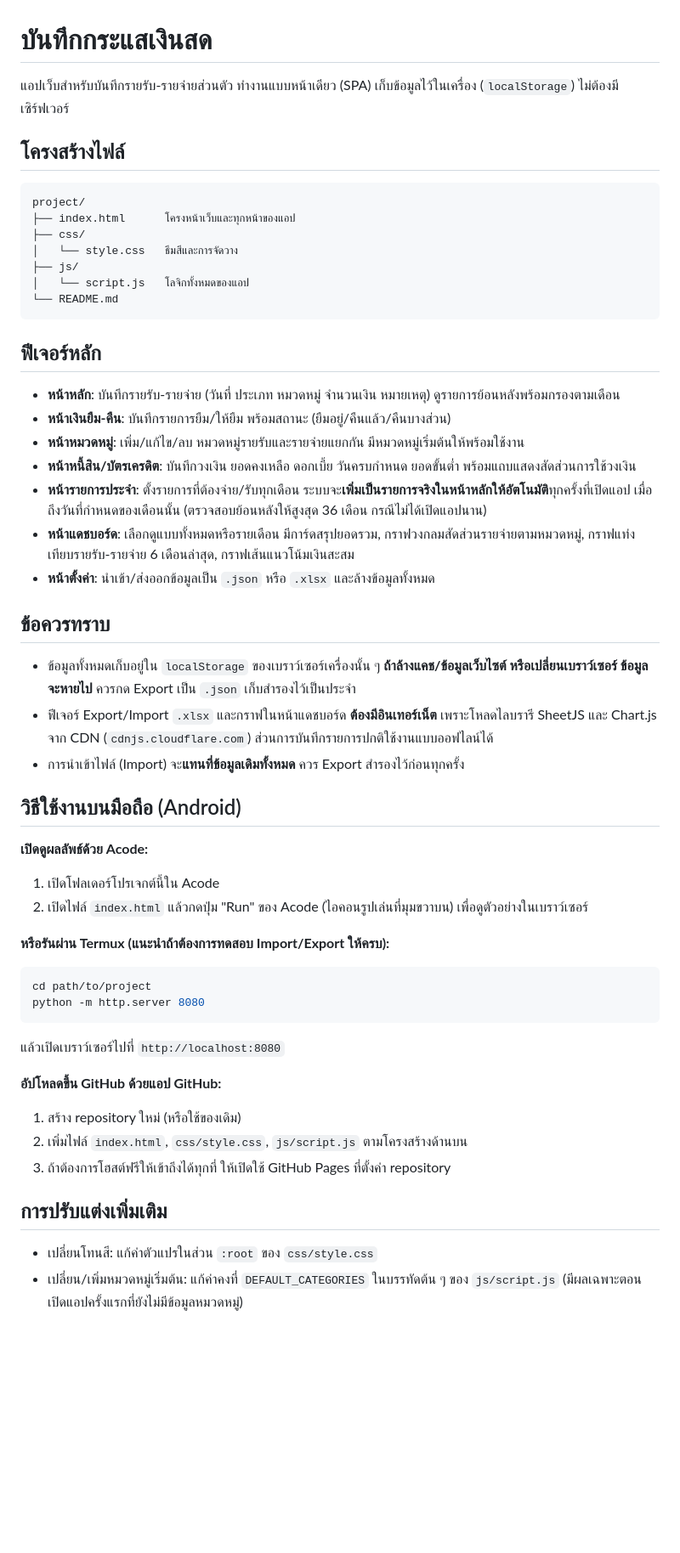
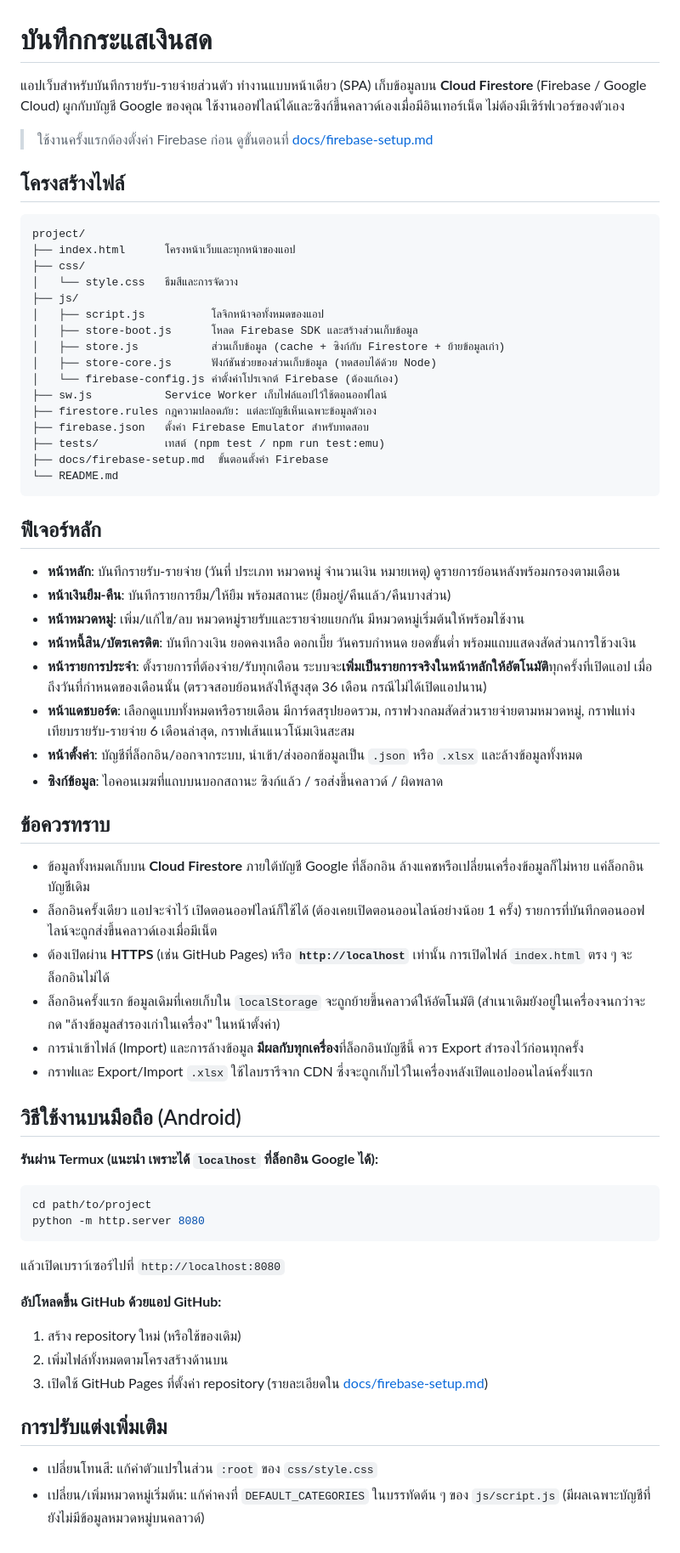
Before and after one commit to saharatyokthuan/cash-manager, a Markdown page: README.md, the part around the change. Shown at 85% size. Drawn GitHub-style; blank space fills up the shorter version.

Commit message:
docs: add Firebase setup guide and update README
Co-Authored-By: Claude Opus 5.5 <noreply@anthropic.com>

````diff
--- a/README.md
+++ b/README.md
@@ -1,6 +1,8 @@
 # บันทึกกระแสเงินสด
 
-แอปเว็บสำหรับบันทึกรายรับ-รายจ่ายส่วนตัว ทำงานแบบหน้าเดียว (SPA) เก็บข้อมูลไว้ในเครื่อง (`localStorage`) ไม่ต้องมีเซิร์ฟเวอร์
+แอปเว็บสำหรับบันทึกรายรับ-รายจ่ายส่วนตัว ทำงานแบบหน้าเดียว (SPA) เก็บข้อมูลบน **Cloud Firestore** (Firebase / Google Cloud) ผูกกับบัญชี Google ของคุณ ใช้งานออฟไลน์ได้และซิงก์ขึ้นคลาวด์เองเมื่อมีอินเทอร์เน็ต ไม่ต้องมีเซิร์ฟเวอร์ของตัวเอง
+
+> ใช้งานครั้งแรกต้องตั้งค่า Firebase ก่อน ดูขั้นตอนที่ [docs/firebase-setup.md](docs/firebase-setup.md)
 
 ## โครงสร้างไฟล์
 
@@ -10,7 +12,16 @@ project/
 ├── css/
 │   └── style.css   ธีมสีและการจัดวาง
 ├── js/
-│   └── script.js   โลจิกทั้งหมดของแอป
+│   ├── script.js          โลจิกหน้าจอทั้งหมดของแอป
+│   ├── store-boot.js      โหลด Firebase SDK และสร้างส่วนเก็บข้อมูล
+│   ├── store.js           ส่วนเก็บข้อมูล (cache + ซิงก์กับ Firestore + ย้ายข้อมูลเก่า)
+│   ├── store-core.js      ฟังก์ชันช่วยของส่วนเก็บข้อมูล (ทดสอบได้ด้วย Node)
+│   └── firebase-config.js ค่าตั้งค่าโปรเจกต์ Firebase (ต้องแก้เอง)
+├── sw.js           Service Worker เก็บไฟล์แอปไว้ใช้ตอนออฟไลน์
+├── firestore.rules กฎความปลอดภัย: แต่ละบัญชีเห็นเฉพาะข้อมูลตัวเอง
+├── firebase.json   ตั้งค่า Firebase Emulator สำหรับทดสอบ
+├── tests/          เทสต์ (npm test / npm run test:emu)
+├── docs/firebase-setup.md  ขั้นตอนตั้งค่า Firebase
 └── README.md
 ```
 
@@ -22,21 +33,21 @@ project/
 - **หน้าหนี้สิน/บัตรเครดิต**: บันทึกวงเงิน ยอดคงเหลือ ดอกเบี้ย วันครบกำหนด ยอดขั้นต่ำ พร้อมแถบแสดงสัดส่วนการใช้วงเงิน
 - **หน้ารายการประจำ**: ตั้งรายการที่ต้องจ่าย/รับทุกเดือน ระบบจะ**เพิ่มเป็นรายการจริงในหน้าหลักให้อัตโนมัติ**ทุกครั้งที่เปิดแอป เมื่อถึงวันที่กำหนดของเดือนนั้น (ตรวจสอบย้อนหลังให้สูงสุด 36 เดือน กรณีไม่ได้เปิดแอปนาน)
 - **หน้าแดชบอร์ด**: เลือกดูแบบทั้งหมดหรือรายเดือน มีการ์ดสรุปยอดรวม, กราฟวงกลมสัดส่วนรายจ่ายตามหมวดหมู่, กราฟแท่งเทียบรายรับ-รายจ่าย 6 เดือนล่าสุด, กราฟเส้นแนวโน้มเงินสะสม
-- **หน้าตั้งค่า**: นำเข้า/ส่งออกข้อมูลเป็น `.json` หรือ `.xlsx` และล้างข้อมูลทั้งหมด
+- **หน้าตั้งค่า**: บัญชีที่ล็อกอิน/ออกจากระบบ, นำเข้า/ส่งออกข้อมูลเป็น `.json` หรือ `.xlsx` และล้างข้อมูลทั้งหมด
+- **ซิงก์ข้อมูล**: ไอคอนเมฆที่แถบบนบอกสถานะ ซิงก์แล้ว / รอส่งขึ้นคลาวด์ / ผิดพลาด
 
 ## ข้อควรทราบ
 
-- ข้อมูลทั้งหมดเก็บอยู่ใน `localStorage` ของเบราว์เซอร์เครื่องนั้น ๆ **ถ้าล้างแคช/ข้อมูลเว็บไซต์ หรือเปลี่ยนเบราว์เซอร์ ข้อมูลจะหายไป** ควรกด Export เป็น `.json` เก็บสำรองไว้เป็นประจำ
-- ฟีเจอร์ Export/Import `.xlsx` และกราฟในหน้าแดชบอร์ด **ต้องมีอินเทอร์เน็ต** เพราะโหลดไลบรารี SheetJS และ Chart.js จาก CDN (`cdnjs.cloudflare.com`) ส่วนการบันทึกรายการปกติใช้งานแบบออฟไลน์ได้
-- การนำเข้าไฟล์ (Import) จะ**แทนที่ข้อมูลเดิมทั้งหมด** ควร Export สำรองไว้ก่อนทุกครั้ง
+- ข้อมูลทั้งหมดเก็บบน **Cloud Firestore** ภายใต้บัญชี Google ที่ล็อกอิน ล้างแคชหรือเปลี่ยนเครื่องข้อมูลก็ไม่หาย แค่ล็อกอินบัญชีเดิม
+- ล็อกอินครั้งเดียว แอปจะจำไว้ เปิดตอนออฟไลน์ก็ใช้ได้ (ต้องเคยเปิดตอนออนไลน์อย่างน้อย 1 ครั้ง) รายการที่บันทึกตอนออฟไลน์จะถูกส่งขึ้นคลาวด์เองเมื่อมีเน็ต
+- ต้องเปิดผ่าน **HTTPS** (เช่น GitHub Pages) หรือ **`http://localhost`** เท่านั้น การเปิดไฟล์ `index.html` ตรง ๆ จะล็อกอินไม่ได้
+- ล็อกอินครั้งแรก ข้อมูลเดิมที่เคยเก็บใน `localStorage` จะถูกย้ายขึ้นคลาวด์ให้อัตโนมัติ (สำเนาเดิมยังอยู่ในเครื่องจนกว่าจะกด "ล้างข้อมูลสำรองเก่าในเครื่อง" ในหน้าตั้งค่า)
+- การนำเข้าไฟล์ (Import) และการล้างข้อมูล **มีผลกับทุกเครื่อง**ที่ล็อกอินบัญชีนี้ ควร Export สำรองไว้ก่อนทุกครั้ง
+- กราฟและ Export/Import `.xlsx` ใช้ไลบรารีจาก CDN ซึ่งจะถูกเก็บไว้ในเครื่องหลังเปิดแอปออนไลน์ครั้งแรก
 
 ## วิธีใช้งานบนมือถือ (Android)
 
-**เปิดดูผลลัพธ์ด้วย Acode:**
-1. เปิดโฟลเดอร์โปรเจกต์นี้ใน Acode
-2. เปิดไฟล์ `index.html` แล้วกดปุ่ม "Run" ของ Acode (ไอคอนรูปเล่นที่มุมขวาบน) เพื่อดูตัวอย่างในเบราว์เซอร์
-
-**หรือรันผ่าน Termux (แนะนำถ้าต้องการทดสอบ Import/Export ให้ครบ):**
+**รันผ่าน Termux (แนะนำ เพราะได้ `localhost` ที่ล็อกอิน Google ได้):**
 ```bash
 cd path/to/project
 python -m http.server 8080
@@ -45,10 +56,10 @@ python -m http.server 8080
 
 **อัปโหลดขึ้น GitHub ด้วยแอป GitHub:**
 1. สร้าง repository ใหม่ (หรือใช้ของเดิม)
-2. เพิ่มไฟล์ `index.html`, `css/style.css`, `js/script.js` ตามโครงสร้างด้านบน
-3. ถ้าต้องการโฮสต์ฟรีให้เข้าถึงได้ทุกที่ ให้เปิดใช้ GitHub Pages ที่ตั้งค่า repository
+2. เพิ่มไฟล์ทั้งหมดตามโครงสร้างด้านบน
+3. เปิดใช้ GitHub Pages ที่ตั้งค่า repository (รายละเอียดใน [docs/firebase-setup.md](docs/firebase-setup.md))
 
 ## การปรับแต่งเพิ่มเติม
 
 - เปลี่ยนโทนสี: แก้ค่าตัวแปรในส่วน `:root` ของ `css/style.css`
-- เปลี่ยน/เพิ่มหมวดหมู่เริ่มต้น: แก้ค่าคงที่ `DEFAULT_CATEGORIES` ในบรรทัดต้น ๆ ของ `js/script.js` (มีผลเฉพาะตอนเปิดแอปครั้งแรกที่ยังไม่มีข้อมูลหมวดหมู่)
+- เปลี่ยน/เพิ่มหมวดหมู่เริ่มต้น: แก้ค่าคงที่ `DEFAULT_CATEGORIES` ในบรรทัดต้น ๆ ของ `js/script.js` (มีผลเฉพาะบัญชีที่ยังไม่มีข้อมูลหมวดหมู่บนคลาวด์)
````
Also changed, not shown: docs/firebase-setup.md (added, +71 -0 lines).
